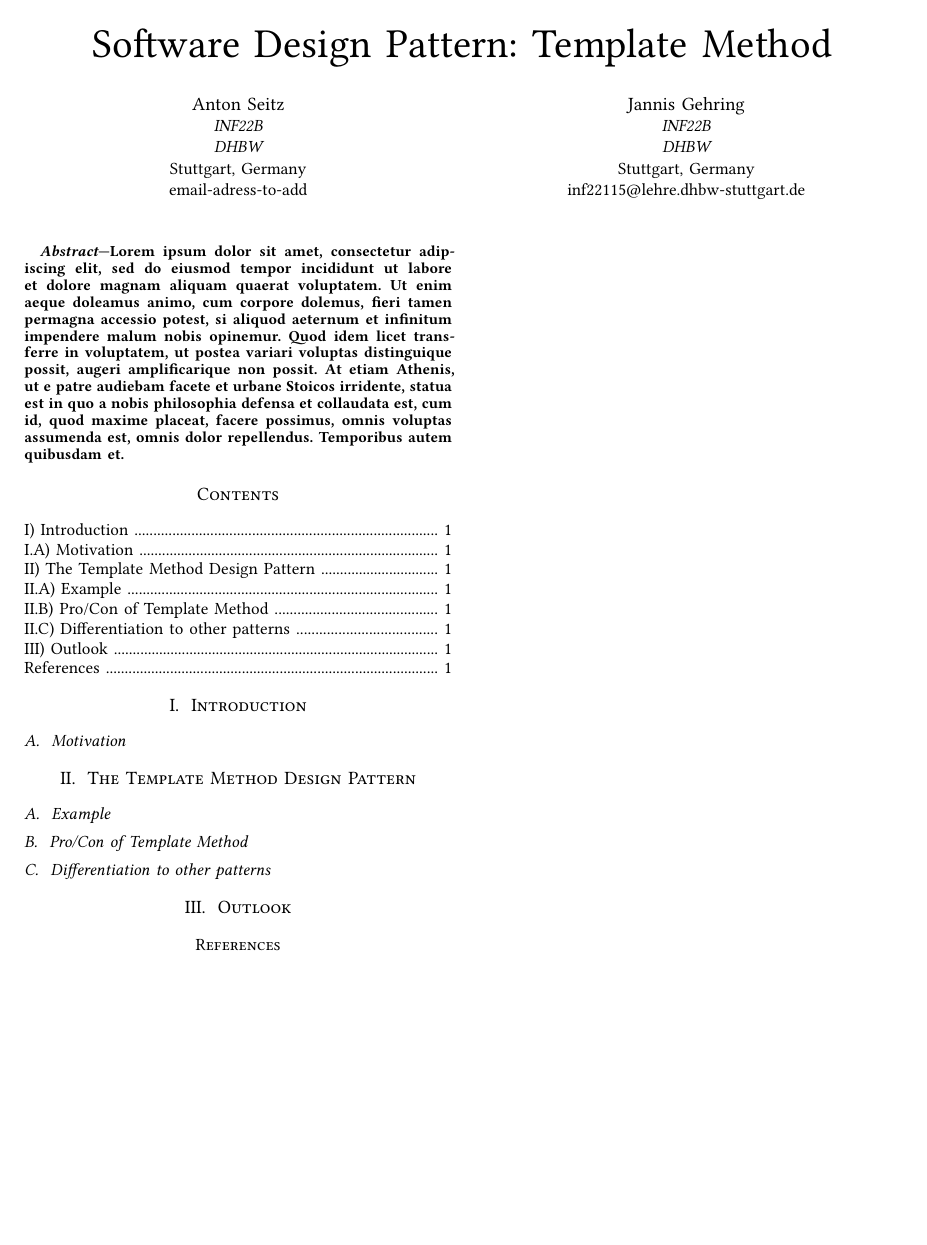
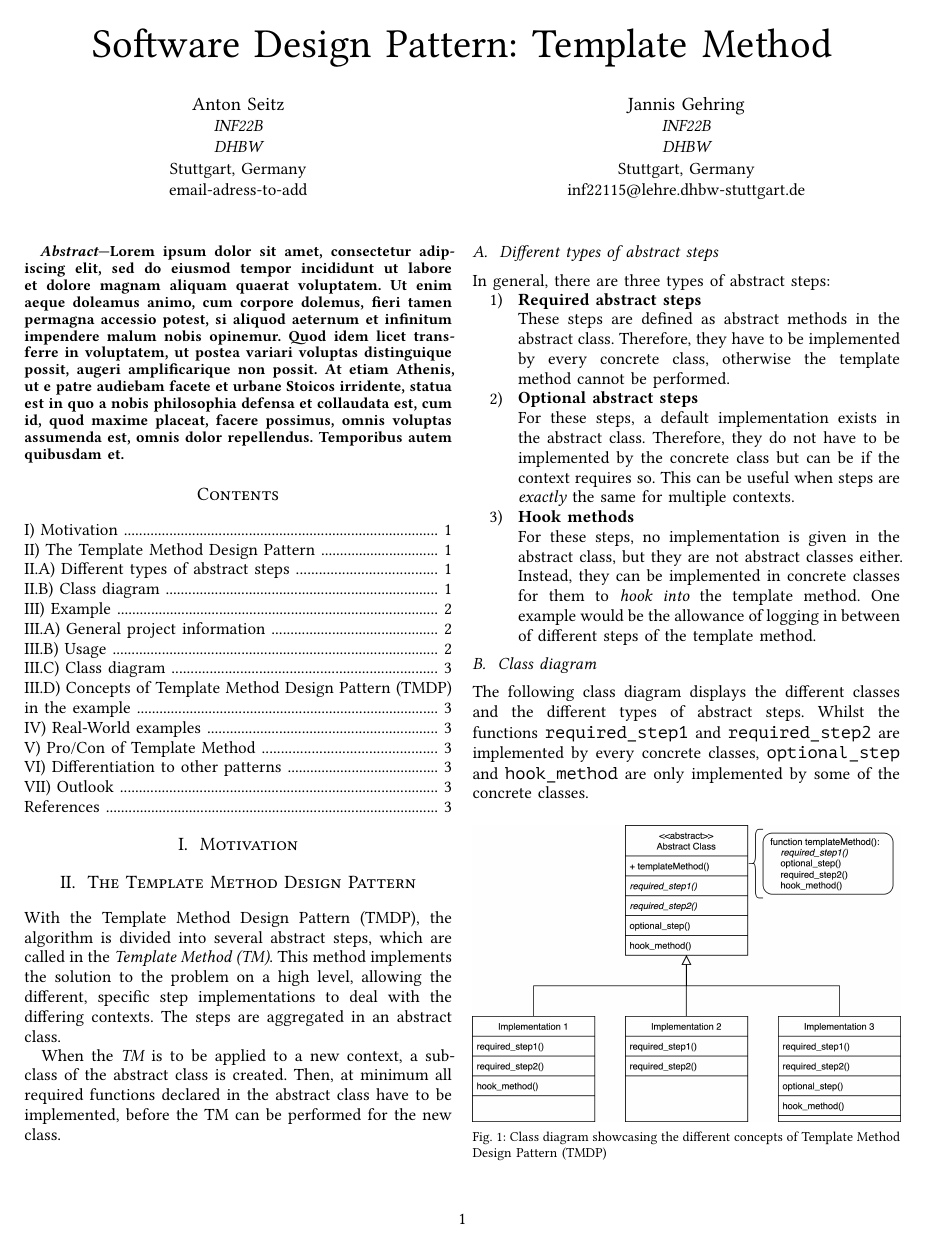
Before and after one commit to GehriJan/template-method-demo, a Typst document (doc/main.typ): the whole page before the commit and page 1 of 3 after it. The pictures show the PDF file doc/main.pdf that the author committed with the source.

Commit message:
doc: add usage chapter

````diff
--- a/doc/main.typ
+++ b/doc/main.typ
@@ -6,5 +7,9 @@
 ))
-
+#set page(numbering: "1")
+#show raw: it => text(
+      font: "PT Mono",
+      it
+)
 #show: ieee.with(
   title: [Software Design Pattern: Template Method],
   abstract: [
@@ -32,17 +37,48 @@
 
 #outline(depth: 2)
 
-== Motivation
+= Motivation
 
 = The Template Method Design Pattern
 
-// Textuelle Beschreibung
-// Klassen-Diagramm
-// Sequenz-Diagramm
+With the #acrf("TMDP"), the algorithm is divided into several abstract steps,
+which are called in the _#acr("TM")_.
+This method implements the solution to the problem on a high level,
+allowing the different, specific step implementations to deal with the differing contexts.
+The steps are aggregated in an abstract class.
 
-== Example
+When the _#acr("TM")_ is to be applied to a new context, a sub-class of the abstract class is created.
+Then, at minimum all required functions declared in the abstract class have to be implemented, before the #acr("TM") can be performed for the new class.
 
-// Beispielhafte Erklärung des Patterns am Code
-// Weitere Beispiele aus der Praxis
 
-== Pro/Con of Template Method
+== Different types of abstract steps
+
+In general, there are three types of abstract steps:
+
+1. *Required abstract steps*\
+  These steps are defined as abstract methods in the abstract class. Therefore, they have to be implemented by every concrete class, otherwise the template method cannot be performed.
+2. *Optional abstract steps*\
+  For these steps, a default implementation exists in the abstract class. Therefore, they do not have to be implemented by the concrete class but can be if the context requires so.
+  This can be useful when steps are _exactly_ the same for multiple contexts.
+3. *Hook methods*\
+  For these steps, no implementation is given in the abstract class, but they are not abstract classes either. Instead, they can be implemented in concrete classes for them to _hook into_ the template method. One example would be the allowance of logging in between of different steps of the template method.
+
+== Class diagram
+The following class diagram displays the different classes and the different types of abstract steps.
+Whilst the functions `required_step1` and `required_step2` are implemented by every concrete classes, `optional_step` and `hook_method` are only implemented by some of the concrete classes.
+
+#figure(
+  image("assets/template-pattern-class-diagram.drawio.png"),
+  caption: [Class diagram showcasing the different concepts of #acr("TMDP")],
+) <class-diagram>
+
+// == Sequence Diagram
+// The following sequence diagram
+// #figure(
+//   image("assets/template-pattern-sequence-diagram.drawio.png"),
+//   caption: [Sequence diagram showcasing the different concepts of #acr("TMDP")],
+// ) <class-diagram>
+
+= Example
+
+== General project information
@@ -48,0 +102,5 @@
+#figure(
+  ```sh python3 src/main.py -c [specifier] ```
+)
+These are the specifiers for the different classes:
+#figure(
@@ -49,6 +134,14 @@
+== Class diagram
+//class diagram
+
+== Concepts of #acr("TMDP") in the example
+
+= Real-World examples
+
+= Pro/Con of Template Method
 
 // Bezugnahme auf Beispiel aus der Praxis
 
-== Differentiation to other patterns
+= Differentiation to other patterns
 
 = Outlook
````
Also changed, not shown: doc/assets/example_autobahn.png (added), doc/assets/example_crypto.png (added), doc/assets/example_dog.png (added), doc/assets/template-pattern-class-diagram.drawio.png (added), doc/assets/template-pattern-sequence-diagram.drawio.png (added), doc/main.pdf, doc/main.typ (45 more changed lines), 1 other file.
